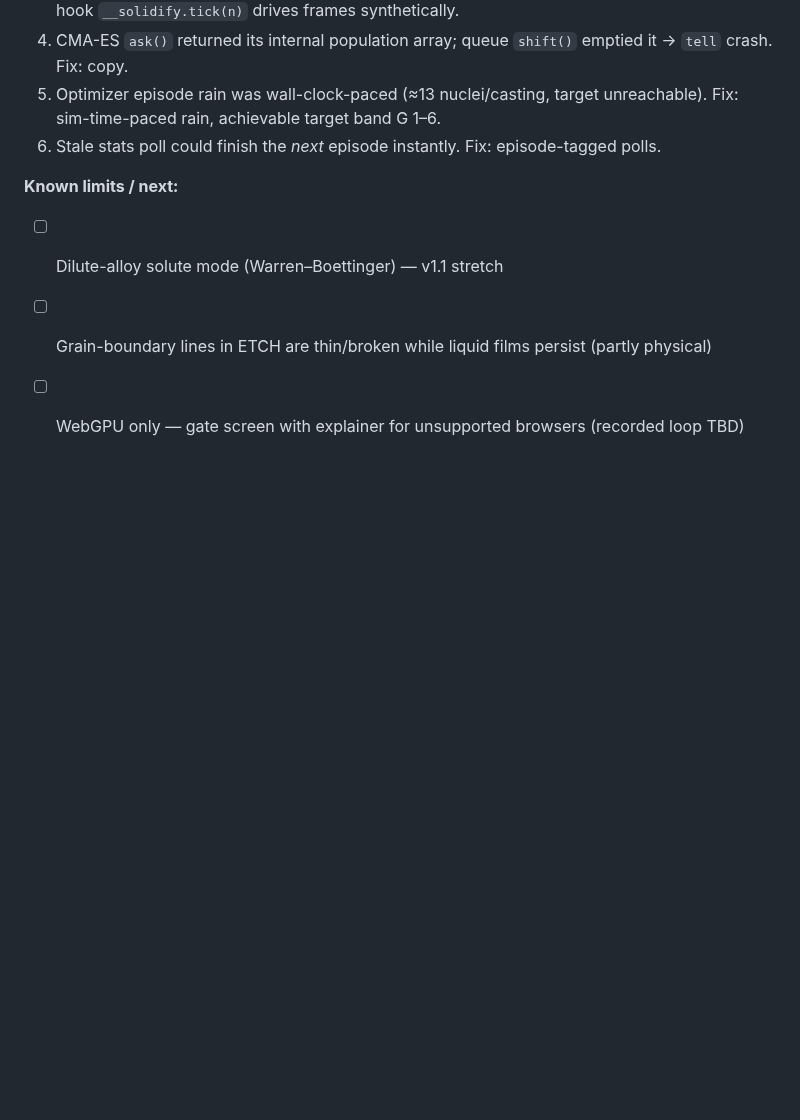
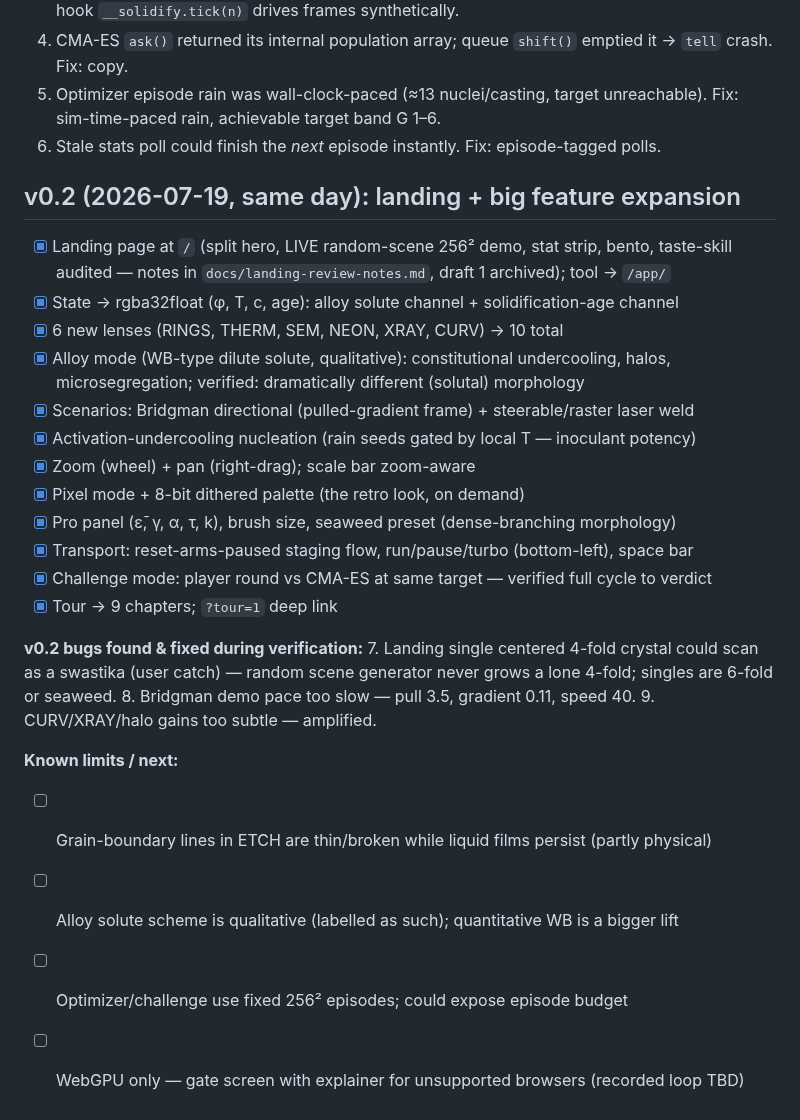
Before and after one commit to fronkt/solidify, a Markdown page: tasks/todo.md, the part around the change. Drawn GitHub-style; blank space fills up the shorter version.

```diff
--- a/tasks/todo.md
+++ b/tasks/todo.md
@@ -36,7 +36,31 @@ physics model, milestone gates — set in stone before implementation).
    sim-time-paced rain, achievable target band G 1–6.
 6. Stale stats poll could finish the *next* episode instantly. Fix: episode-tagged polls.
 
+## v0.2 (2026-07-19, same day): landing + big feature expansion
+
+- [x] Landing page at `/` (split hero, LIVE random-scene 256² demo, stat strip, bento,
+      taste-skill audited — notes in `docs/landing-review-notes.md`, draft 1 archived); tool → `/app/`
+- [x] State → rgba32float (φ, T, c, age): alloy solute channel + solidification-age channel
+- [x] 6 new lenses (RINGS, THERM, SEM, NEON, XRAY, CURV) → 10 total
+- [x] Alloy mode (WB-type dilute solute, qualitative): constitutional undercooling, halos,
+      microsegregation; verified: dramatically different (solutal) morphology
+- [x] Scenarios: Bridgman directional (pulled-gradient frame) + steerable/raster laser weld
+- [x] Activation-undercooling nucleation (rain seeds gated by local T — inoculant potency)
+- [x] Zoom (wheel) + pan (right-drag); scale bar zoom-aware
+- [x] Pixel mode + 8-bit dithered palette (the retro look, on demand)
+- [x] Pro panel (ε̄, γ, α, τ, k), brush size, seaweed preset (dense-branching morphology)
+- [x] Transport: reset-arms-paused staging flow, run/pause/turbo (bottom-left), space bar
+- [x] Challenge mode: player round vs CMA-ES at same target — verified full cycle to verdict
+- [x] Tour → 9 chapters; `?tour=1` deep link
+
+**v0.2 bugs found & fixed during verification:**
+7. Landing single centered 4-fold crystal could scan as a swastika (user catch) — random
+   scene generator never grows a lone 4-fold; singles are 6-fold or seaweed.
+8. Bridgman demo pace too slow — pull 3.5, gradient 0.11, speed 40.
+9. CURV/XRAY/halo gains too subtle — amplified.
+
 **Known limits / next:**
-- [ ] Dilute-alloy solute mode (Warren–Boettinger) — v1.1 stretch
 - [ ] Grain-boundary lines in ETCH are thin/broken while liquid films persist (partly physical)
+- [ ] Alloy solute scheme is qualitative (labelled as such); quantitative WB is a bigger lift
+- [ ] Optimizer/challenge use fixed 256² episodes; could expose episode budget
 - [ ] WebGPU only — gate screen with explainer for unsupported browsers (recorded loop TBD)
```
Also changed, not shown: README.md (+18 -10 lines), docs/landing-review-notes.md (added, +31 -0 lines), public/hero.jpg (added), public/snowflake.jpg (added), 13 other files.
